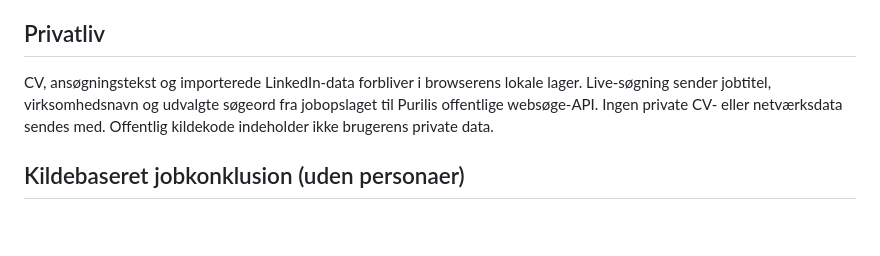
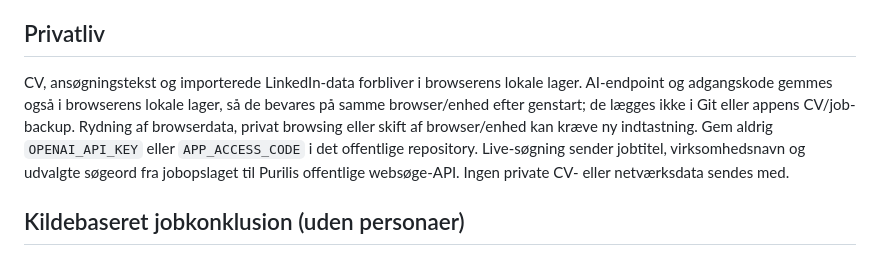
Before and after one commit to flemminghest/get-a-job-hobo, a Markdown page: README.md, the part around the change. GitHub-like rendering; blank space fills up the shorter version.

Commit message:
Document persistent AI settings and credential privacy

```diff
--- a/README.md
+++ b/README.md
@@ -36,7 +36,7 @@ Direkte validering af kildesider, AI-generering, OCR/PDF-udtræk, sikker konto-/
 - Historik, backup/restore, eksport og sletning af lokale data.
 
 ## Privatliv
-CV, ansøgningstekst og importerede LinkedIn-data forbliver i browserens lokale lager. Live-søgning sender jobtitel, virksomhedsnavn og udvalgte søgeord fra jobopslaget til Purilis offentlige websøge-API. Ingen private CV- eller netværksdata sendes med. Offentlig kildekode indeholder ikke brugerens private data.
+CV, ansøgningstekst og importerede LinkedIn-data forbliver i browserens lokale lager. AI-endpoint og adgangskode gemmes også i browserens lokale lager, så de bevares på samme browser/enhed efter genstart; de lægges ikke i Git eller appens CV/job-backup. Rydning af browserdata, privat browsing eller skift af browser/enhed kan kræve ny indtastning. Gem aldrig `OPENAI_API_KEY` eller `APP_ACCESS_CODE` i det offentlige repository. Live-søgning sender jobtitel, virksomhedsnavn og udvalgte søgeord fra jobopslaget til Purilis offentlige websøge-API. Ingen private CV- eller netværksdata sendes med.
 
 ## Kildebaseret jobkonklusion (uden personaer)
 Jobanalysen bruger ikke Recruiter, Copywriter, CMO eller CEO til at vurdere, om en stilling passer til brugeren. Personaerne er forbeholdt panelkritik af tekst og ansøgninger.
```
